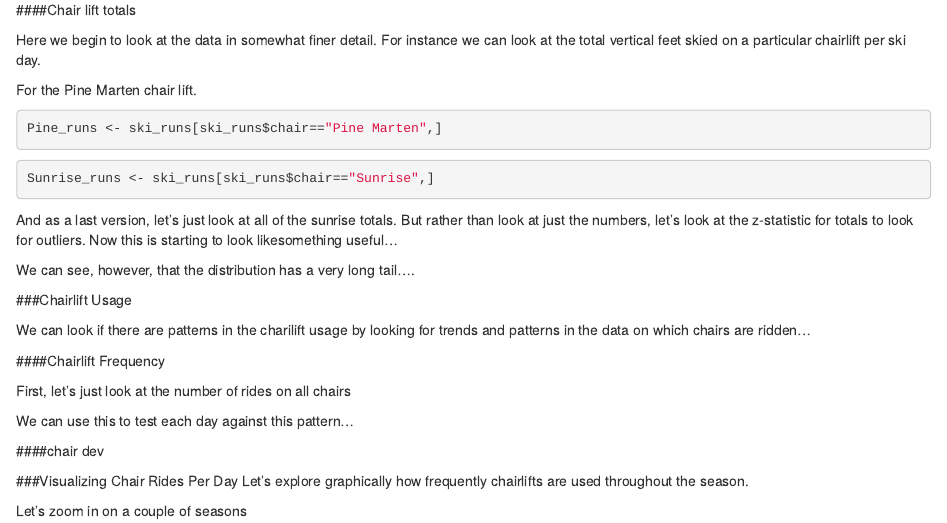
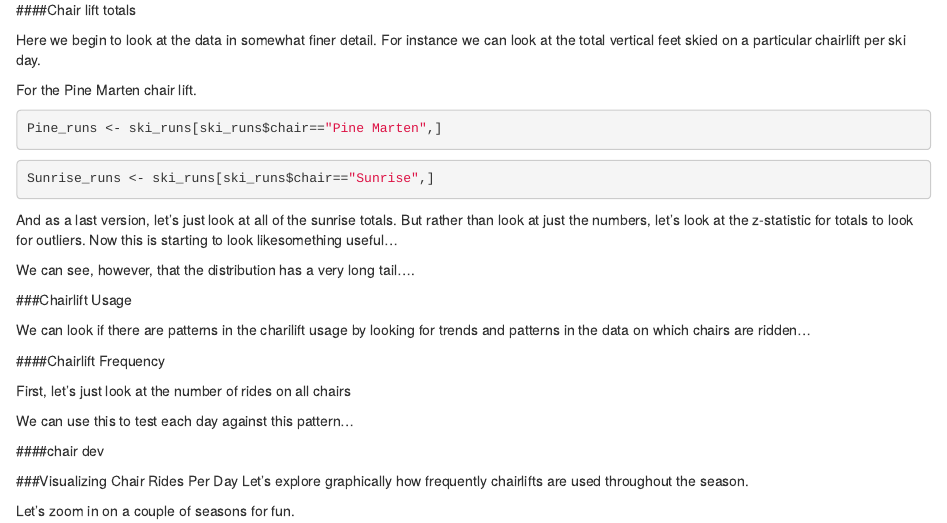
Before and after one commit to ww44ss/Ski_Data2, an R Markdown document (Ski_Pass_Exploratory.Rmd): the page in a window 1100 px wide, from 640 px down. Rendered offline with R 4.5, knitr and Pandoc, with nearby package versions; the code chunks are not run, so their results and figures are left out.

Commit message:
added some text

````diff
--- a/Ski_Pass_Exploratory.Rmd
+++ b/Ski_Pass_Exploratory.Rmd
@@ -369,7 +369,7 @@ print(p)
 
 ```
 
-Let's zoom in on a couple of seasons
+Let's zoom in on a couple of seasons for fun.
 
 ```{r, fig.width=8, fig.height=3}
 library(ggplot2)
````
